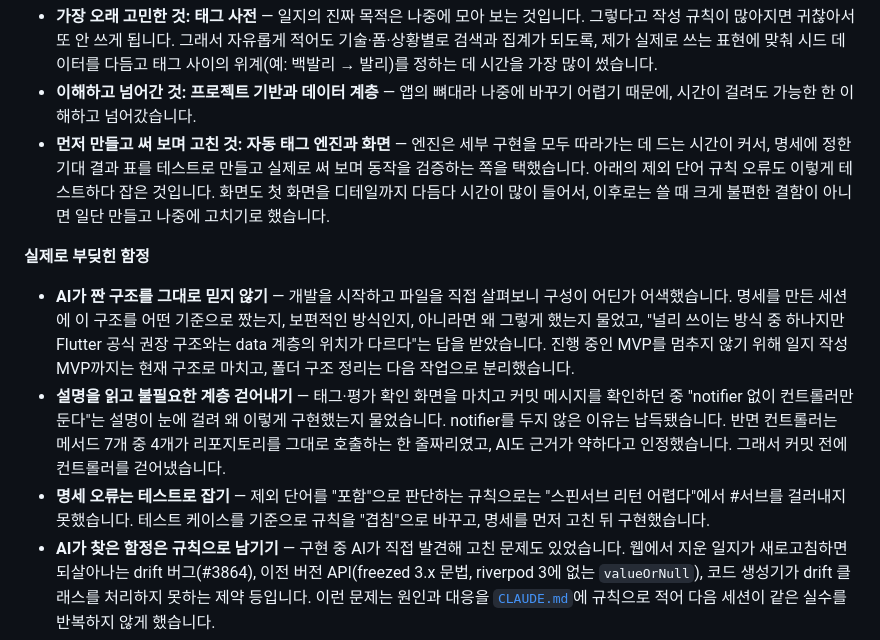
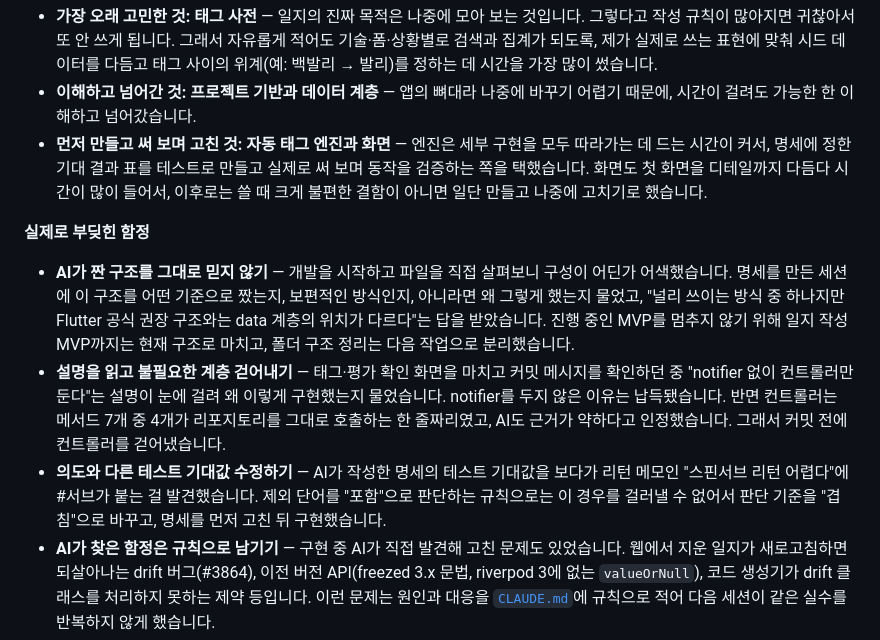
Before and after one commit to Rodgershyeonsik/tennis_log, a Markdown page: README.md, the part around the change. Rendered like a GitHub page.

Commit message:
docs: reword the exclusion rule episode in README to match what happened

```diff
--- a/README.md
+++ b/README.md
@@ -101,13 +101,13 @@
 
 - **가장 오래 고민한 것: 태그 사전** — 일지의 진짜 목적은 나중에 모아 보는 것입니다. 그렇다고 작성 규칙이 많아지면 귀찮아서 또 안 쓰게 됩니다. 그래서 자유롭게 적어도 기술·폼·상황별로 검색과 집계가 되도록, 제가 실제로 쓰는 표현에 맞춰 시드 데이터를 다듬고 태그 사이의 위계(예: 백발리 → 발리)를 정하는 데 시간을 가장 많이 썼습니다.
 - **이해하고 넘어간 것: 프로젝트 기반과 데이터 계층** — 앱의 뼈대라 나중에 바꾸기 어렵기 때문에, 시간이 걸려도 가능한 한 이해하고 넘어갔습니다.
-- **먼저 만들고 써 보며 고친 것: 자동 태그 엔진과 화면** — 엔진은 세부 구현을 모두 따라가는 데 드는 시간이 커서, 명세에 정한 기대 결과 표를 테스트로 만들고 실제로 써 보며 동작을 검증하는 쪽을 택했습니다. 아래의 제외 단어 규칙 오류도 이렇게 테스트하다 잡은 것입니다. 화면도 첫 화면을 디테일까지 다듬다 시간이 많이 들어서, 이후로는 쓸 때 크게 불편한 결함이 아니면 일단 만들고 나중에 고치기로 했습니다.
+- **먼저 만들고 써 보며 고친 것: 자동 태그 엔진과 화면** — 엔진은 세부 구현을 모두 따라가는 데 드는 시간이 커서, 명세에 정한 기대 결과 표를 테스트로 만들고 실제로 써 보며 동작을 검증하는 쪽을 택했습니다. 화면도 첫 화면을 디테일까지 다듬다 시간이 많이 들어서, 이후로는 쓸 때 크게 불편한 결함이 아니면 일단 만들고 나중에 고치기로 했습니다.
 
 **실제로 부딪힌 함정**
 
 - **AI가 짠 구조를 그대로 믿지 않기** — 개발을 시작하고 파일을 직접 살펴보니 구성이 어딘가 어색했습니다. 명세를 만든 세션에 이 구조를 어떤 기준으로 짰는지, 보편적인 방식인지, 아니라면 왜 그렇게 했는지 물었고, "널리 쓰이는 방식 중 하나지만 Flutter 공식 권장 구조와는 data 계층의 위치가 다르다"는 답을 받았습니다. 진행 중인 MVP를 멈추지 않기 위해 일지 작성 MVP까지는 현재 구조로 마치고, 폴더 구조 정리는 다음 작업으로 분리했습니다.
 - **설명을 읽고 불필요한 계층 걷어내기** — 태그·평가 확인 화면을 마치고 커밋 메시지를 확인하던 중 "notifier 없이 컨트롤러만 둔다"는 설명이 눈에 걸려 왜 이렇게 구현했는지 물었습니다. notifier를 두지 않은 이유는 납득됐습니다. 반면 컨트롤러는 메서드 7개 중 4개가 리포지토리를 그대로 호출하는 한 줄짜리였고, AI도 근거가 약하다고 인정했습니다. 그래서 커밋 전에 컨트롤러를 걷어냈습니다.
-- **명세 오류는 테스트로 잡기** — 제외 단어를 "포함"으로 판단하는 규칙으로는 "스핀서브 리턴 어렵다"에서 #서브를 걸러내지 못했습니다. 테스트 케이스를 기준으로 규칙을 "겹침"으로 바꾸고, 명세를 먼저 고친 뒤 구현했습니다.
+- **의도와 다른 테스트 기대값 수정하기** — AI가 작성한 명세의 테스트 기대값을 보다가 리턴 메모인 "스핀서브 리턴 어렵다"에 #서브가 붙는 걸 발견했습니다. 제외 단어를 "포함"으로 판단하는 규칙으로는 이 경우를 걸러낼 수 없어서 판단 기준을 "겹침"으로 바꾸고, 명세를 먼저 고친 뒤 구현했습니다.
 - **AI가 찾은 함정은 규칙으로 남기기** — 구현 중 AI가 직접 발견해 고친 문제도 있었습니다. 웹에서 지운 일지가 새로고침하면 되살아나는 drift 버그(#3864), 이전 버전 API(freezed 3.x 문법, riverpod 3에 없는 `valueOrNull`), 코드 생성기가 drift 클래스를 처리하지 못하는 제약 등입니다. 이런 문제는 원인과 대응을 [`CLAUDE.md`](CLAUDE.md)에 규칙으로 적어 다음 세션이 같은 실수를 반복하지 않게 했습니다.
 
 ## 실행
```
